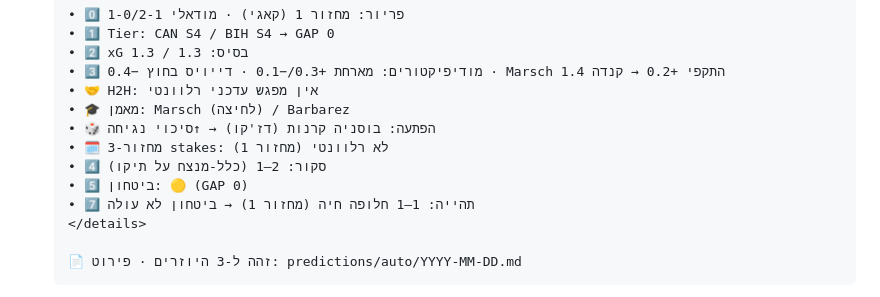
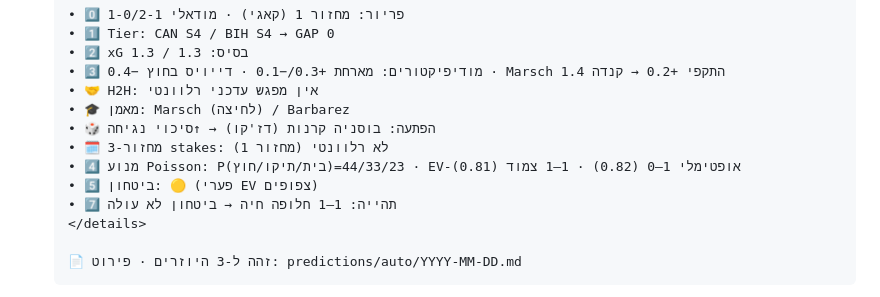
Before and after one commit to BumbleBeeDream/Mondial, a Markdown page: AUTOMATION.md, the part around the change. Rendered like a GitHub page.

Commit message:
Show Poisson P(W/D/L)+EV in digest checklist

```diff
--- a/AUTOMATION.md
+++ b/AUTOMATION.md
@@ -66,9 +66,9 @@
   • 🎓 מאמן: Marsch (לחיצה) / Barbarez
   • 🎲 הפתעה: בוסניה קרנות (דז'קו) → ↑סיכוי נגיחה
   • 🗓️ מחזור-3 stakes: לא רלוונטי (מחזור 1)
-  • 4️⃣ סקור: 2–1 (כלל-מנצח על תיקו)
-  • 5️⃣ ביטחון: 🟡 (GAP 0)
-  • 7️⃣ תהייה: 1–1 חלופה חיה (מחזור 1) → ביטחון לא עולה
+  • 4️⃣ מנוע Poisson: P(בית/תיקו/חוץ)=44/33/23 · EV-אופטימלי 1–0 (0.82) · 1–1 צמוד (0.81)
+  • 5️⃣ ביטחון: 🟡 (פערי EV צפופים)
+  • 7️⃣ תהייה: 1–1 חלופה חיה → ביטחון לא עולה
   </details>
 
   📄 זהה ל-3 היוזרים · פירוט: predictions/auto/YYYY-MM-DD.md
```
